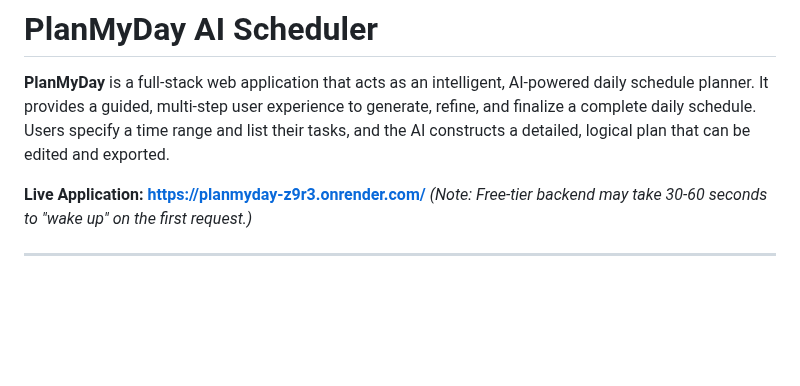
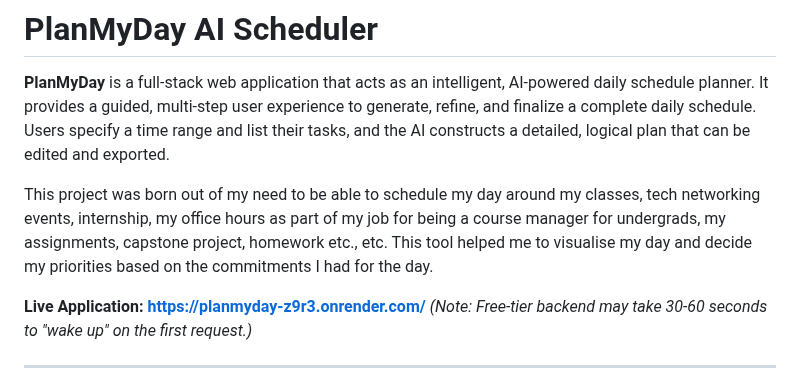
Before and after one commit to spriha27/PlanMyDay, a Markdown page: README.md, the part around the change. Rendered like a GitHub page; blank space fills up the shorter version.

```diff
--- a/README.md
+++ b/README.md
@@ -5,6 +5,8 @@
 </p> -->
 
 **PlanMyDay** is a full-stack web application that acts as an intelligent, AI-powered daily schedule planner. It provides a guided, multi-step user experience to generate, refine, and finalize a complete daily schedule. Users specify a time range and list their tasks, and the AI constructs a detailed, logical plan that can be edited and exported.
+
+This project was born out of my need to be able to schedule my day around my classes, tech networking events, internship, my office hours as part of my job for being a course manager for undergrads, my assignments, capstone project, homework etc., etc. This tool helped me to visualise my day and decide my priorities based on the commitments I had for the day.
 
 **Live Application:** [**https://planmyday-z9r3.onrender.com/**](https://planmyday-z9r3.onrender.com/) *(Note: Free-tier backend may take 30-60 seconds to "wake up" on the first request.)*
 
```
